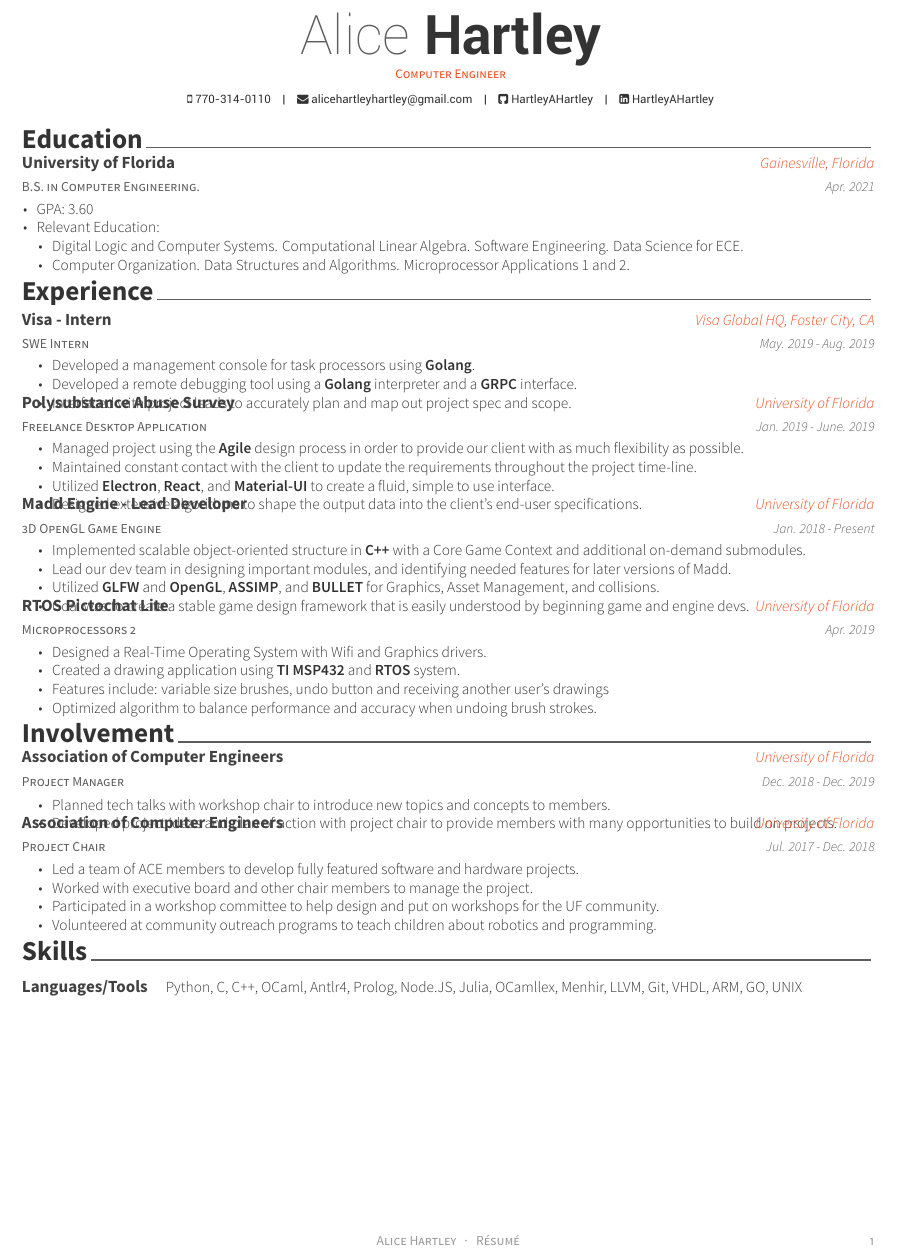
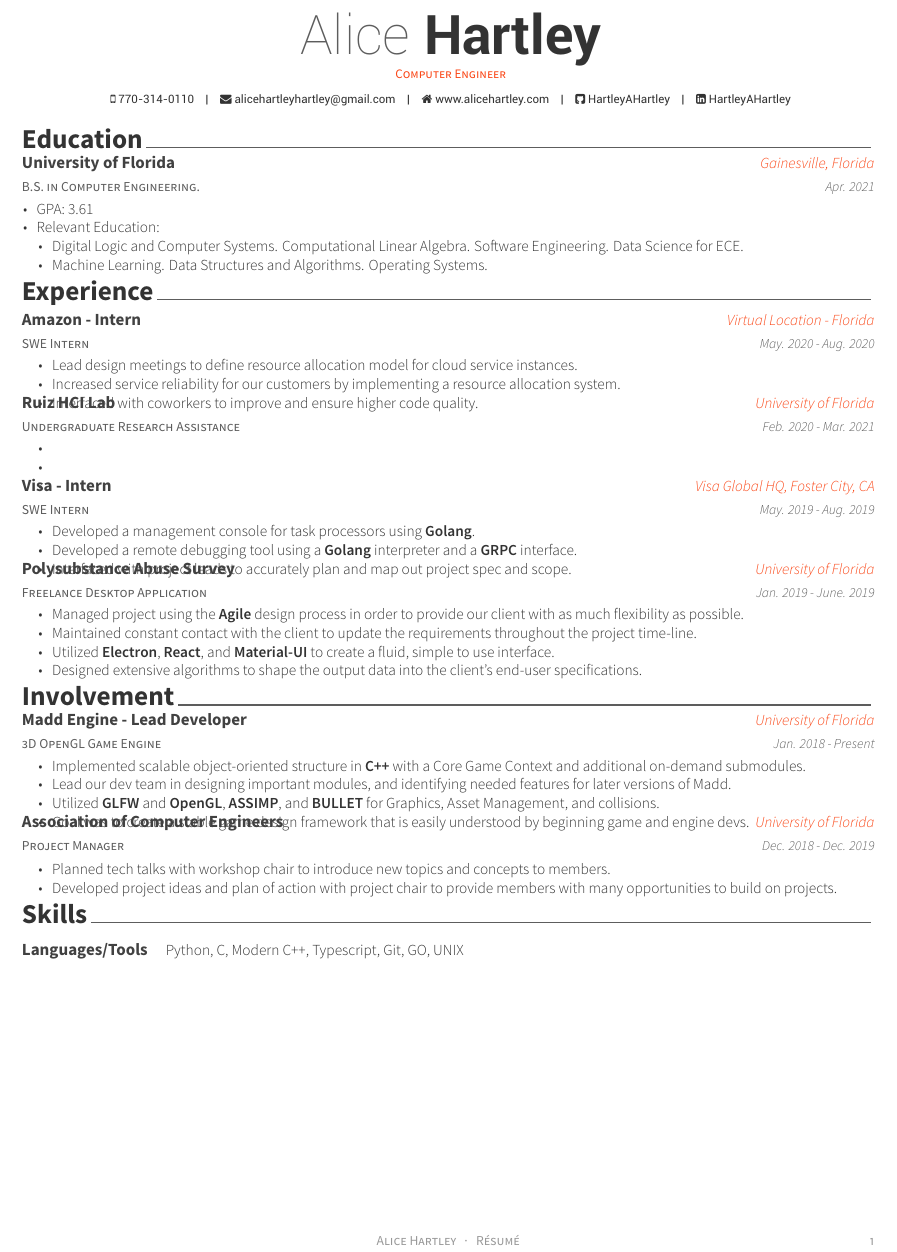
Before and after one commit to HartleyAHartley/Resume, a LaTeX CV (resume_cv.tex, which reads cv-sections/education.tex, cv-sections/experience.tex, cv-sections/involvement.tex): part of the page, cut so that both start at the same text. Compiled offline with XeLaTeX.

Commit message:
Added new experiences, need to flesh out Ruiz HCI lab entry

```diff
--- a/cv-sections/education.tex
+++ b/cv-sections/education.tex
@@ -19,11 +19,11 @@
 {Apr. 2021} % Date(s)
 { % Description(s) bullet points
 \begin{cvitems}
-\item {GPA: 3.60}
+\item {GPA: 3.61}
 \item Relevant Education:
 \setlength{\itemindent}{.125in}
 \item {Digital Logic and Computer Systems. Computational Linear Algebra. Software Engineering. Data Science for ECE.}
-\item {Computer Organization. Data Structures and Algorithms. Microprocessor Applications 1 and 2.}
+\item {Machine Learning. Data Structures and Algorithms. Operating Systems.}
 \end{cvitems}
 }
 
--- a/cv-sections/experience.tex
+++ b/cv-sections/experience.tex
@@ -10,6 +10,38 @@
 
 \begin{cventries}
 
+
+		\cventry
+	{SWE Intern} % Event
+	{Amazon - Intern} % Project Name
+	{Virtual Location - Florida} % Location
+	{May. 2020 - Aug. 2020} % Date(s)
+	{ % Description(s) of experience/contributions/knowledge
+		\begin{cvitems}
+			\setlength{\itemindent}{.125in}
+			\item {Lead design meetings to define resource allocation model for cloud service instances.}
+			\item {Increased service reliability for our customers by implementing a resource allocation system. }
+			\item {Interfaced with coworkers to improve and ensure higher code quality.}
+		\end{cvitems}
+	}
+
+	%------------------------------------------------
+
+			\cventry
+	{Undergraduate Research Assistance} % Event
+	{Ruiz HCI Lab} % Project Name
+	{University of Florida} % Location
+	{Feb. 2020 - Mar. 2021} % Date(s)
+	{ % Description(s) of experience/contributions/knowledge
+		\begin{cvitems}
+			\setlength{\itemindent}{.125in}
+			\item {}
+			\item {}
+			\item {}
+		\end{cvitems}
+	}
+
+	%------------------------------------------------
 
 	\cventry
 	{SWE Intern} % Event
@@ -41,41 +73,7 @@
 			\item {Designed extensive algorithms to shape the output data into the client's end-user specifications.}
 		\end{cvitems}
 	}
-	%------------------------------------------------
 
-	%------------------------------------------------
-
-	\cventry
-	{3D OpenGL Game Engine} % Event
-	{Madd Engine - Lead Developer} % Project Name
-	{University of Florida} % Location
-	{Jan. 2018 - Present} % Date(s)
-	{ % Description(s) of experience/contributions/knowledge
-		\begin{cvitems}
-			\setlength{\itemindent}{.125in}
-			\item {Implemented scalable object-oriented structure in \textbf{C++} with a Core Game Context and additional on-demand submodules.}
-			\item {Lead our dev team in designing important modules, and identifying needed features for later versions of Madd.}
-			\item {Utilized \textbf{GLFW} and \textbf{OpenGL}, \textbf{ASSIMP}, and \textbf{BULLET} for Graphics, Asset Management, and collisions.}
-			\item {Goal was to create a stable game design framework that is easily understood by beginning game and engine devs.}
-		\end{cvitems}
-	}
-
-	%------------------------------------------------
-
-	\cventry
-	{Microprocessors 2} % Event
-	{RTOS Pictochat Lite} % Project Name
-	{University of Florida} % Location
-	{Apr. 2019} % Date(s)
-	{ % Description(s) of experience/contributions/knowledge
-		\begin{cvitems}
-			\setlength{\itemindent}{.125in}
-			\item {Designed a Real-Time Operating System with Wifi and Graphics drivers.}
-			\item {Created a drawing application using \textbf{TI MSP432} and \textbf{RTOS} system.}
-			\item {Features include: variable size brushes, undo button and receiving another user’s drawings}
-			\item {Optimized algorithm to balance performance and accuracy when undoing brush strokes.}
-		\end{cvitems}
-	}
 	%------------------------------------------------
 
 
--- a/cv-sections/involvement.tex
+++ b/cv-sections/involvement.tex
@@ -9,6 +9,23 @@
 %----------------------------------------------------------------------------------------
 
 \begin{cventries}
+
+\cventry
+{3D OpenGL Game Engine} % Event
+{Madd Engine - Lead Developer} % Project Name
+{University of Florida} % Location
+{Jan. 2018 - Present} % Date(s)
+{ % Description(s) of experience/contributions/knowledge
+	\begin{cvitems}
+		\setlength{\itemindent}{.125in}
+		\item {Implemented scalable object-oriented structure in \textbf{C++} with a Core Game Context and additional on-demand submodules.}
+		\item {Lead our dev team in designing important modules, and identifying needed features for later versions of Madd.}
+		\item {Utilized \textbf{GLFW} and \textbf{OpenGL}, \textbf{ASSIMP}, and \textbf{BULLET} for Graphics, Asset Management, and collisions.}
+		\item {Goal was to create a stable game design framework that is easily understood by beginning game and engine devs.}
+	\end{cvitems}
+}
+
+%------------------------------------------------
 
 \cventry
 {Project Manager} % Affiliation/role
@@ -25,23 +42,4 @@
 
 %------------------------------------------------
 
-%------------------------------------------------
-
-\cventry
-{Project Chair} % Affiliation/role
-{Association of Computer Engineers} % Organization/group
-{University of Florida} % Location
-{Jul. 2017 - Dec. 2018} % Date(s)
-{ % Description(s) of experience/contributions/knowledge
-\begin{cvitems}
-\setlength{\itemindent}{.125in}
-\item {Led a team of ACE members to develop fully featured software and hardware projects.}
-\item {Worked with executive board and other chair members to manage the project.}
-\item {Participated in a workshop committee to help design and put on workshops for the UF community. }
-\item {Volunteered at community outreach programs to teach children about robotics and programming.}
-\end{cvitems}
-}
-
-%------------------------------------------------
-
 \end{cventries}
--- a/cv-sections/skills.tex
+++ b/cv-sections/skills.tex
@@ -14,9 +14,7 @@
 
 \cvskill
 {Languages/Tools} % Category
-{Python, C, C++, OCaml, Antlr4, Prolog, Node.JS, Julia, OCamllex, Menhir, LLVM, Git, VHDL, ARM, GO, UNIX}
-
-%------------------------------------------------
+{Python, C, Modern C++, Typescript, Git, GO, UNIX}
 
 %------------------------------------------------
 
--- a/resume_cv.tex
+++ b/resume_cv.tex
@@ -53,7 +53,7 @@
 \mobile{770-314-0110}
 
 \email{alicehartleyhartley@gmail.com}
-%\homepage{www.posquit0.com}
+\homepage{www.alicehartley.com}
 \github{HartleyAHartley}
 \linkedin{HartleyAHartley}
 %\skype{skypeid}
```
Also changed, not shown: resume_cv.pdf.
